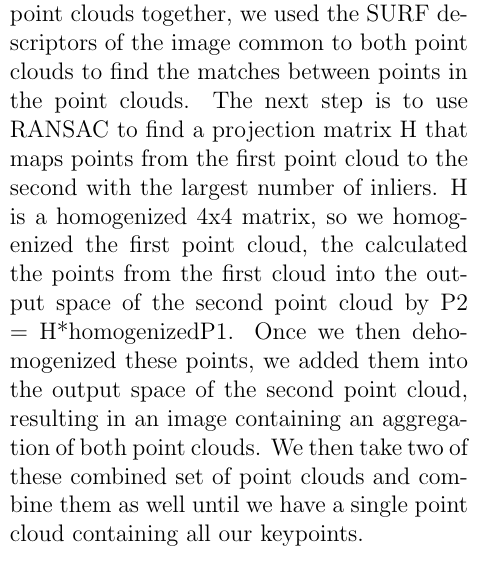
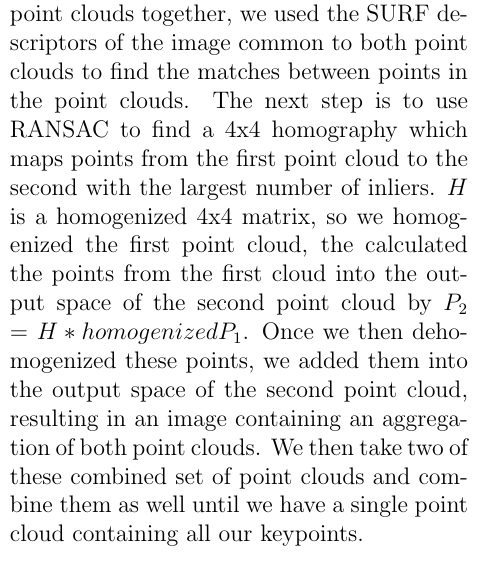
Before and after one commit to Vareto-Forks/amazon_3D, a LaTeX document (writeup.tex): part of one column of page 4 of 4, cut so that both start at the same text. Compiled offline with pdfLaTeX.

Commit message:
writeup changes

```diff
--- a/writeup.tex
+++ b/writeup.tex
@@ -56,7 +56,7 @@ This means that every point $\hat{x}_{ij} = A_{i}\hat{X}_{j}$, which means that
 \indent With our newly centered data we can perform the factorization that is the key insight of the Tomasi-Kanade algorithm. First, it is necessary to create a measurement matrix $D$ of size (2$m \times n$), where $m$ is the number of frames and $n$ is again the number of points. The reason the factor of two is present is that the first $m$ dimensions of the matrix are the x coordinates of the points in the image plane, while the remaining $m$ dimensions are the y coordinates. \\
 \indent	With our measurement matrix $D$, we know both the structure and motion are obtainable via factorization. The measurements $D$ can be broken into $MS$, where $M$ is the motion (camera matrices and orientations) of size (2$m \times$3) and $S$ is the structure matrix (3 dimensional points $X_{j}$) of size (3$\times n$). We cannot determine $MS$ by a simple fatorization, but we can perform Singular Value Decomposition (SVD) to have access to the component matrices, $D = UWV^T$. We can recover $MS$ by taking portions of the SVD components. $M$ = $U_{3}$, or the first 3 columns of $U$. Similarly, $S$ = $W_{3}V^{T}_{3}$ or the first 3 columns of the the first three rows of $W$ and the first 3 dimensions of $V^{T}$. The resulting $S$, of size (3$\times n$), is a column matrix of the points, our intended result.
 {\large \textbf{3.5 Merging Structures}}\\
-Once we computed our multiple point clouds using SfM, the last step was to aggregate all the points into one output space. In order to do this, we used a modified version of RANSAC applied to the points in 3D space in our point clouds. To merge two point clouds together, we used the SURF descriptors of the image common to both point clouds to find the matches between points in the point clouds. The next step is to use RANSAC to find a projection matrix H that maps points from the first point cloud to the second with the largest number of inliers. H is a homogenized 4x4 matrix, so we homogenized the first point cloud, the calculated the points from the first cloud into the output space of the second point cloud by P2 = H*homogenizedP1. Once we then dehomogenized these points, we added them into the output space of the second point cloud, resulting in an image containing an aggregation of both point clouds. We then take two of these combined set of point clouds and combine them as well until we have a single point cloud containing all our keypoints.
+Once we computed our multiple point clouds using SfM, the last step was to aggregate all the points into one output space. In order to do this, we used a modified version of RANSAC applied to the points in 3D space in our point clouds. To merge two point clouds together, we used the SURF descriptors of the image common to both point clouds to find the matches between points in the point clouds. The next step is to use RANSAC to find a 4x4 homography which maps points from the first point cloud to the second with the largest number of inliers. $H$ is a homogenized 4x4 matrix, so we homogenized the first point cloud, the calculated the points from the first cloud into the output space of the second point cloud by $P_2$ = $H*homogenizedP_1$. Once we then dehomogenized these points, we added them into the output space of the second point cloud, resulting in an image containing an aggregation of both point clouds. We then take two of these combined set of point clouds and combine them as well until we have a single point cloud containing all our keypoints.
 
 
 
```
